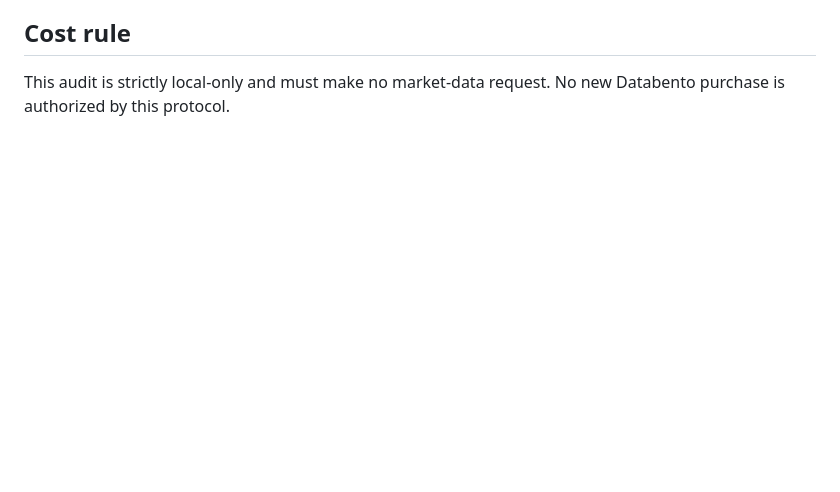
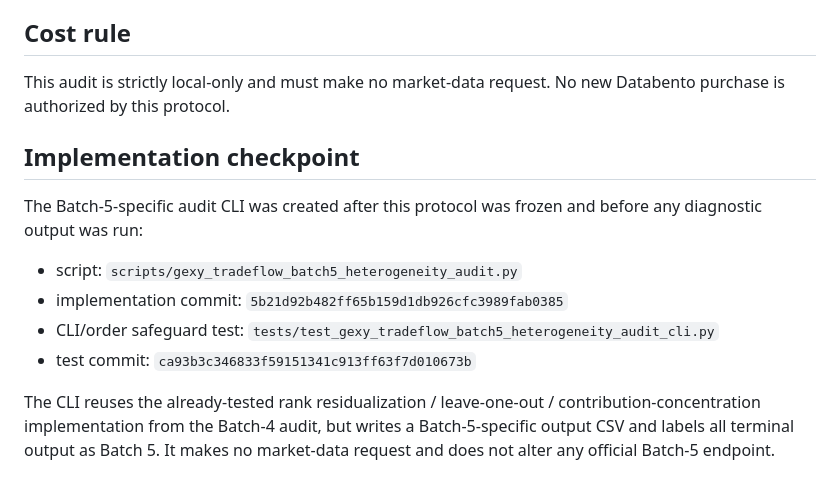
Before and after one commit to uciuscpa-design/EFI-AI, a Markdown page: docs/gexy_tradeflow_batch5_heterogeneity_audit_protocol.md, the part around the change. Rendered like a GitHub page; blank space fills up the shorter version.

Commit message:
Record Batch 5 heterogeneity audit implementation checkpoint

```diff
--- a/docs/gexy_tradeflow_batch5_heterogeneity_audit_protocol.md
+++ b/docs/gexy_tradeflow_batch5_heterogeneity_audit_protocol.md
@@ -140,3 +140,14 @@ The official Batch-5 result remains fixed regardless of this audit. No row may b
 ## Cost rule
 
 This audit is strictly local-only and must make no market-data request. No new Databento purchase is authorized by this protocol.
+
+## Implementation checkpoint
+
+The Batch-5-specific audit CLI was created after this protocol was frozen and before any diagnostic output was run:
+
+- script: `scripts/gexy_tradeflow_batch5_heterogeneity_audit.py`
+- implementation commit: `5b21d92b482ff65b159d1db926cfc3989fab0385`
+- CLI/order safeguard test: `tests/test_gexy_tradeflow_batch5_heterogeneity_audit_cli.py`
+- test commit: `ca93b3c346833f59151341c913ff63f7d010673b`
+
+The CLI reuses the already-tested rank residualization / leave-one-out / contribution-concentration implementation from the Batch-4 audit, but writes a Batch-5-specific output CSV and labels all terminal output as Batch 5. It makes no market-data request and does not alter any official Batch-5 endpoint.
```
